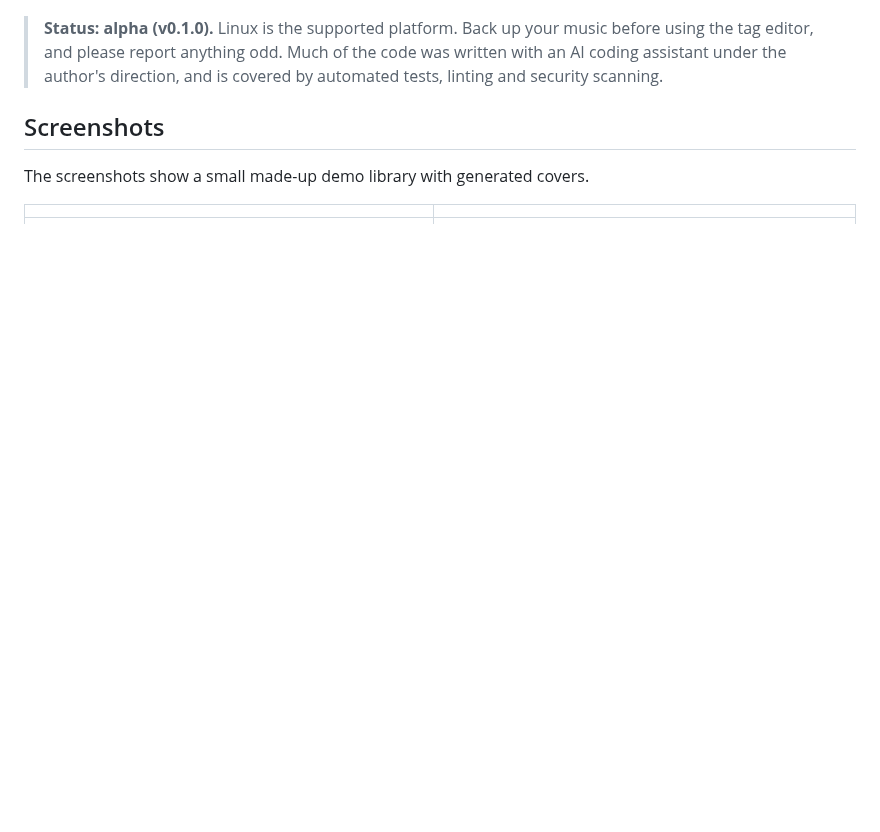
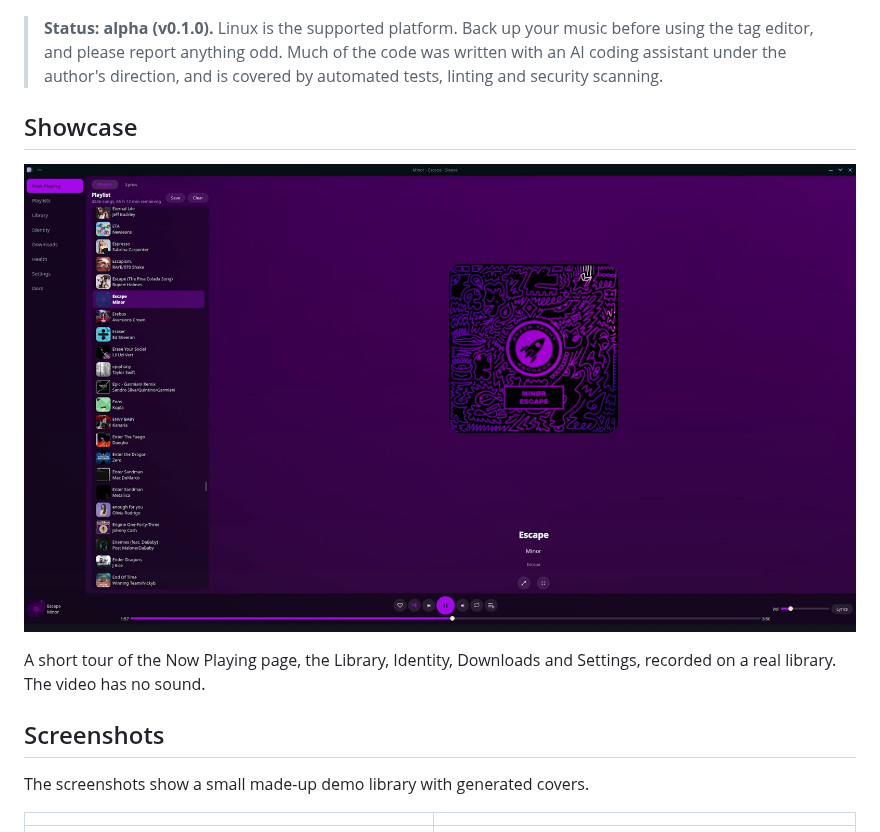
Before and after one commit to jieke238y34/sleeve, a Markdown page: README.md, the part around the change. Drawn GitHub-style; pictures changed too: docs/screenshots/showcase-poster.jpg (added); blank space fills up the shorter version.

Commit message:
Add silent showcase video and poster to the README
Co-Authored-By: Claude Sonnet 5.5 <noreply@anthropic.com>
Claude-Session: https://claude.ai/code/session_014WystE5YQ2Pvm8NXTep3fN

```diff
--- a/README.md
+++ b/README.md
@@ -19,6 +19,13 @@ only need it for that page: without it Sleeve is a complete player and library m
 > **Status: alpha (v0.1.0).** Linux is the supported platform. Back up your music before using the tag editor, and
 > please report anything odd. Much of the code was written with an AI coding assistant under the author's direction,
 > and is covered by automated tests, linting and security scanning.
+
+## Showcase
+
+[![Watch the showcase video (under two minutes, no sound)](docs/screenshots/showcase-poster.jpg)](docs/media/sleeve-showcase.mp4)
+
+A short tour of the Now Playing page, the Library, Identity, Downloads and Settings, recorded on a real library. The video
+has no sound.
 
 ## Screenshots
 
```
Also changed, not shown: 1 other file.
